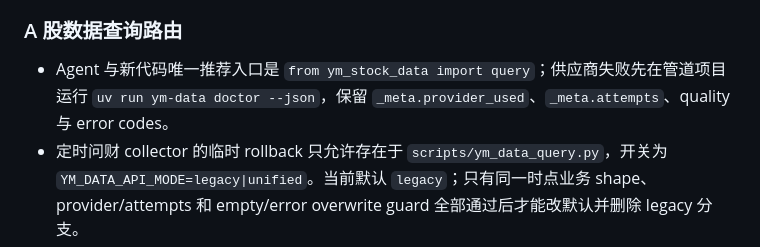
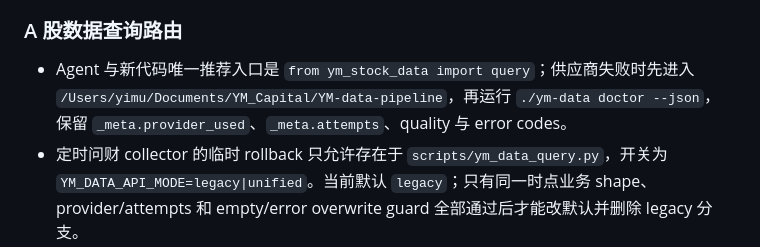
Before and after one commit to YiMuYouming/YiMu-Capital, a Markdown page: AGENTS.md, the part around the change. GitHub-like rendering.

Commit message:
docs: route pipeline doctor through launcher

```diff
--- a/AGENTS.md
+++ b/AGENTS.md
@@ -53,7 +53,7 @@ python3 scripts/ops/close_day.py --apply
 
 ### A 股数据查询路由
 
-- Agent 与新代码唯一推荐入口是 `from ym_stock_data import query`；供应商失败先在管道项目运行 `uv run ym-data doctor --json`，保留 `_meta.provider_used`、`_meta.attempts`、quality 与 error codes。
+- Agent 与新代码唯一推荐入口是 `from ym_stock_data import query`；供应商失败时先进入 `/Users/yimu/Documents/YM_Capital/YM-data-pipeline`，再运行 `./ym-data doctor --json`，保留 `_meta.provider_used`、`_meta.attempts`、quality 与 error codes。
 - 定时问财 collector 的临时 rollback 只允许存在于 `scripts/ym_data_query.py`，开关为 `YM_DATA_API_MODE=legacy|unified`。当前默认 `legacy`；只有同一时点业务 shape、provider/attempts 和 empty/error overwrite guard 全部通过后才能改默认并删除 legacy 分支。
 - TDX/Wind 只按已注册语义能力使用，必须保留真实 auth/provenance；它们不构成交易事实或交易授权。禁止为验证数据路由对真实 8088 发 POST，禁止让空/错误查询覆盖已有有效 cache/runtime 数据。
 
```
